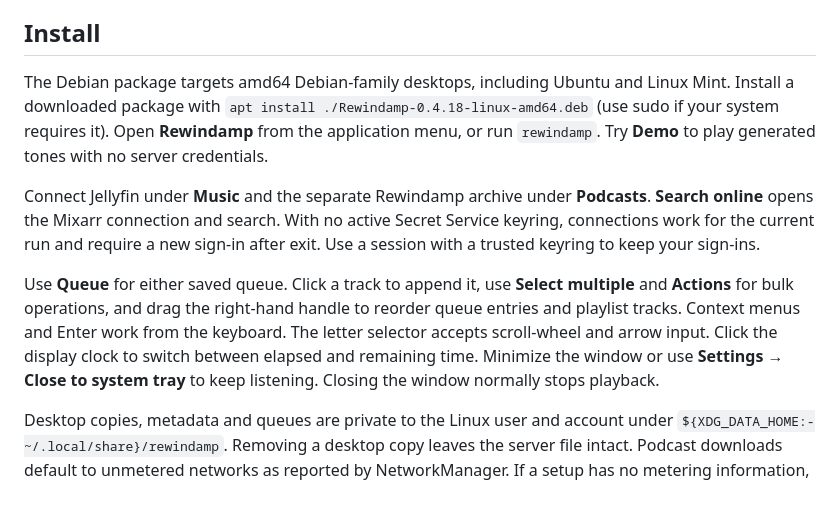
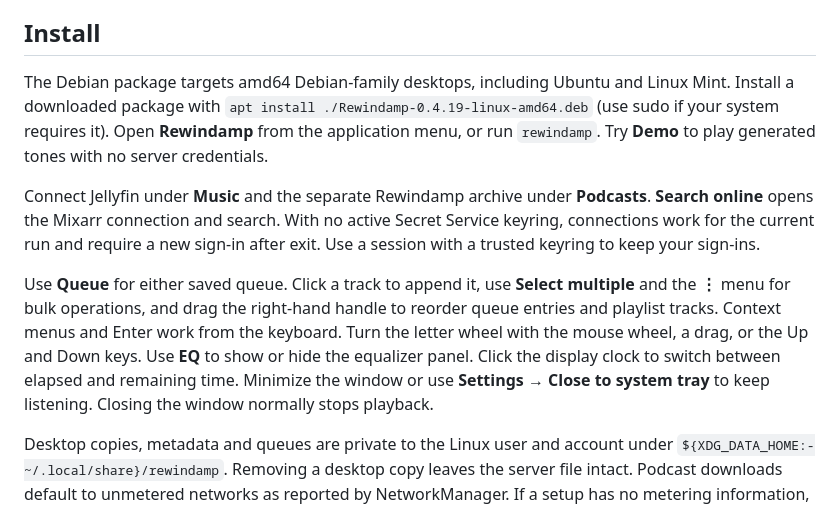
Before and after one commit to rknell/rewindamp, a Markdown page: linux/README.md, the part around the change. GitHub-like rendering.

```diff
--- a/linux/README.md
+++ b/linux/README.md
@@ -4,11 +4,11 @@ Rewindamp is a standalone Linux desktop player. It uses the same Jellyfin, Rewin
 
 ## Install
 
-The Debian package targets amd64 Debian-family desktops, including Ubuntu and Linux Mint. Install a downloaded package with `apt install ./Rewindamp-0.4.18-linux-amd64.deb` (use sudo if your system requires it). Open **Rewindamp** from the application menu, or run `rewindamp`. Try **Demo** to play generated tones with no server credentials.
+The Debian package targets amd64 Debian-family desktops, including Ubuntu and Linux Mint. Install a downloaded package with `apt install ./Rewindamp-0.4.19-linux-amd64.deb` (use sudo if your system requires it). Open **Rewindamp** from the application menu, or run `rewindamp`. Try **Demo** to play generated tones with no server credentials.
 
 Connect Jellyfin under **Music** and the separate Rewindamp archive under **Podcasts**. **Search online** opens the Mixarr connection and search. With no active Secret Service keyring, connections work for the current run and require a new sign-in after exit. Use a session with a trusted keyring to keep your sign-ins.
 
-Use **Queue** for either saved queue. Click a track to append it, use **Select multiple** and **Actions** for bulk operations, and drag the right-hand handle to reorder queue entries and playlist tracks. Context menus and Enter work from the keyboard. The letter selector accepts scroll-wheel and arrow input. Click the display clock to switch between elapsed and remaining time. Minimize the window or use **Settings → Close to system tray** to keep listening. Closing the window normally stops playback.
+Use **Queue** for either saved queue. Click a track to append it, use **Select multiple** and the **⋮** menu for bulk operations, and drag the right-hand handle to reorder queue entries and playlist tracks. Context menus and Enter work from the keyboard. Turn the letter wheel with the mouse wheel, a drag, or the Up and Down keys. Use **EQ** to show or hide the equalizer panel. Click the display clock to switch between elapsed and remaining time. Minimize the window or use **Settings → Close to system tray** to keep listening. Closing the window normally stops playback.
 
 Desktop copies, metadata and queues are private to the Linux user and account under `${XDG_DATA_HOME:-~/.local/share}/rewindamp`. Removing a desktop copy leaves the server file intact. Podcast downloads default to unmetered networks as reported by NetworkManager. If a setup has no metering information, enable **Allow metered downloads** explicitly to download copies.
 
```
Also changed, not shown: README.md (+3 -1 lines), docs/client-parity.md (+2 -2 lines), docs/releases/0.4.19.md (added, +7 -0 lines), docs/images/linux-player.png (added), 7 other files.
